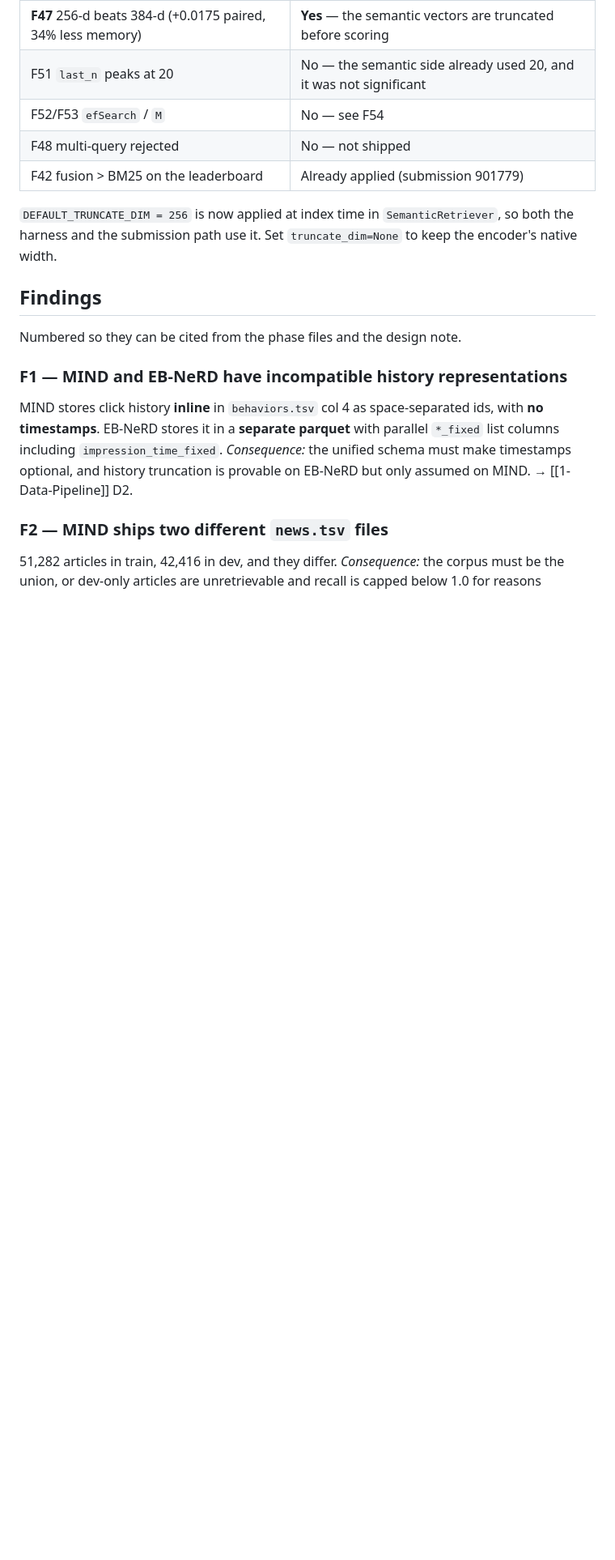
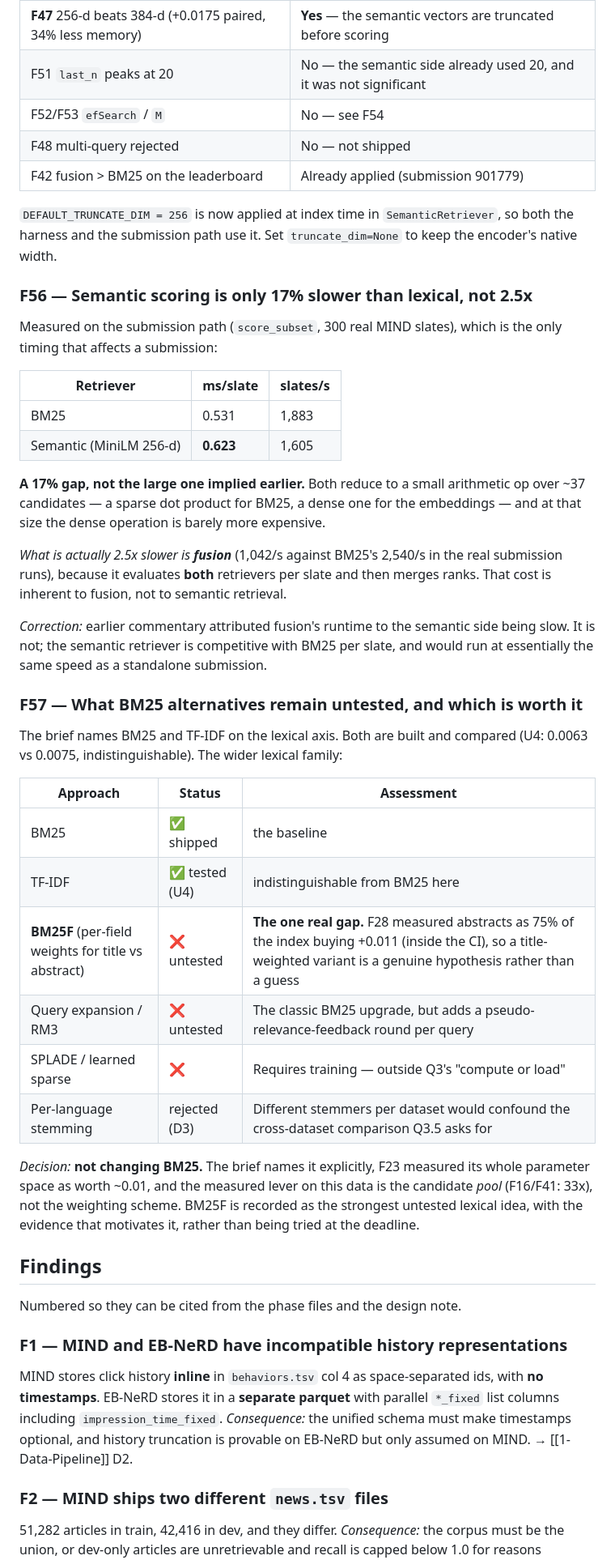
Before and after one commit to N03L-22/IRE_A1_C1, a Markdown page: plan/execution_plan_log.md, the part around one of its changes. Shown at 81% size. Drawn GitHub-style; blank space fills up the shorter version.

Commit message:
Correct the semantic-vs-lexical timing claim; record BM25 alternatives
F56 -- measured the submission path directly on 300 real MIND slates:

    BM25      0.531 ms/slate   1,883 slates/s
    semantic  0.623 ms/slate   1,605 slates/s

A 17% gap, not the large one I had implied. Both reduce to a small arithmetic
op over ~37 candidates, and at that size a dense dot product is barely more
expensive than a sparse one. What is actually 2.5x slower is FUSION, because
it runs both retrievers per slate -- that cost is inherent to fusion, not to
semantic retrieval. The user was right that the two should be comparable.

F57 -- audited what BM25 alternatives remain. BM25F (per-field weights for
title vs abstract) is the one real gap: F28 measured abstracts as 75% of the
index buying +0.011, inside the CI, so down-weighting them is a motivated
hypothesis rather than a guess. Recorded with its evidence rather than tried
at the deadline -- the brief names BM25, F23 measured its whole parameter
space at ~0.01, and the lever on this data is the candidate pool (33x).

Phase 2 doc now answers D1 explicitly: we did BOTH. bm25s is the workhorse,
ReferenceBM25 is ~50 lines of hand-written Robertson BM25 used as the
correctness check, and the test pinning them together caught two real things.

Co-Authored-By: Claude Opus 5 <noreply@anthropic.com>

```diff
--- a/plan/execution_plan_log.md
+++ b/plan/execution_plan_log.md
@@ -573,6 +573,45 @@ Audited the recent findings against what the submission path actually consumes:
 
 `DEFAULT_TRUNCATE_DIM = 256` is now applied at index time in `SemanticRetriever`, so both the
 harness and the submission path use it. Set `truncate_dim=None` to keep the encoder's native width.
+
+### F56 — Semantic scoring is only 17% slower than lexical, not 2.5x
+Measured on the submission path (`score_subset`, 300 real MIND slates), which is the only timing
+that affects a submission:
+
+| Retriever | ms/slate | slates/s |
+|---|---|---|
+| BM25 | 0.531 | 1,883 |
+| Semantic (MiniLM 256-d) | **0.623** | 1,605 |
+
+**A 17% gap, not the large one implied earlier.** Both reduce to a small arithmetic op over ~37
+candidates — a sparse dot product for BM25, a dense one for the embeddings — and at that size the
+dense operation is barely more expensive.
+
+*What is actually 2.5x slower is **fusion*** (1,042/s against BM25's 2,540/s in the real submission
+runs), because it evaluates **both** retrievers per slate and then merges ranks. That cost is
+inherent to fusion, not to semantic retrieval.
+
+*Correction:* earlier commentary attributed fusion's runtime to the semantic side being slow. It is
+not; the semantic retriever is competitive with BM25 per slate, and would run at essentially the
+same speed as a standalone submission.
+
+### F57 — What BM25 alternatives remain untested, and which is worth it
+The brief names BM25 and TF-IDF on the lexical axis. Both are built and compared (U4: 0.0063 vs
+0.0075, indistinguishable). The wider lexical family:
+
+| Approach | Status | Assessment |
+|---|---|---|
+| BM25 | ✅ shipped | the baseline |
+| TF-IDF | ✅ tested (U4) | indistinguishable from BM25 here |
+| **BM25F** (per-field weights for title vs abstract) | ❌ untested | **The one real gap.** F28 measured abstracts as 75% of the index buying +0.011 (inside the CI), so a title-weighted variant is a genuine hypothesis rather than a guess |
+| Query expansion / RM3 | ❌ untested | The classic BM25 upgrade, but adds a pseudo-relevance-feedback round per query |
+| SPLADE / learned sparse | ❌ | Requires training — outside Q3's "compute or load" |
+| Per-language stemming | rejected (D3) | Different stemmers per dataset would confound the cross-dataset comparison Q3.5 asks for |
+
+*Decision:* **not changing BM25.** The brief names it explicitly, F23 measured its whole parameter
+space as worth ~0.01, and the measured lever on this data is the candidate *pool* (F16/F41: 33x),
+not the weighting scheme. BM25F is recorded as the strongest untested lexical idea, with the
+evidence that motivates it, rather than being tried at the deadline.
 
 ## Findings
 
```
Also changed, not shown: other parts of plan/execution_plan_log.md (+1 -1 lines), ai-log.md (+4 -0 lines), plan/2-Lexical-BM25.md (+15 -0 lines).
